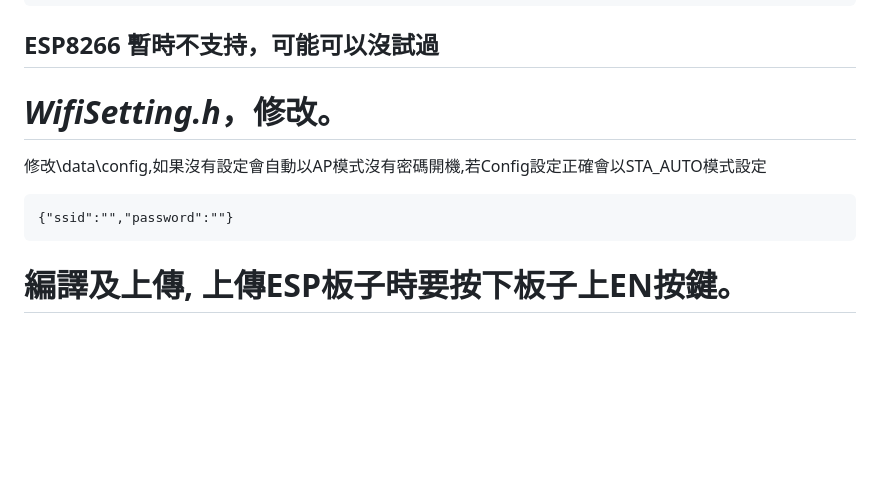
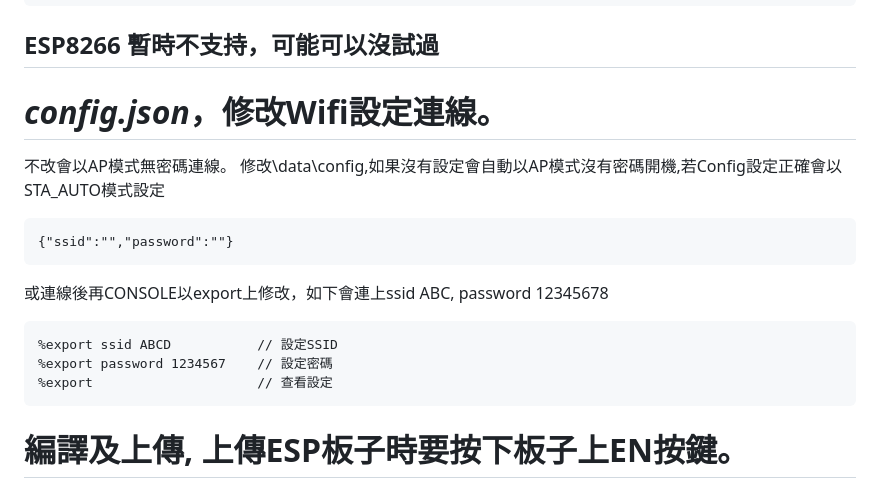
Before and after one commit to spuggy0919/ESP32_tinyConsole, a Markdown page: 讀我.md, the part around the change. Drawn GitHub-style; blank space fills up the shorter version.

````diff
--- a/讀我.md
+++ b/讀我.md
@@ -46,11 +46,17 @@ Default(esp32_TinyConsole) folder*
 ## ESP8266 暫時不支持，可能可以沒試過
 
 
-# *WifiSetting.h*，修改。
-
+# *config.json*，修改Wifi設定連線。
+不改會以AP模式無密碼連線。
 修改\data\config,如果沒有設定會自動以AP模式沒有密碼開機,若Config設定正確會以STA_AUTO模式設定
 ```
 {"ssid":"","password":""}
+```
+或連線後再CONSOLE以export上修改，如下會連上ssid ABC, password 12345678
+```
+%export ssid ABCD           // 設定SSID
+%export password 1234567    // 設定密碼
+%export                     // 查看設定
 ```
 
 # 編譯及上傳, 上傳ESP板子時要按下板子上EN按鍵。
````
Also changed, not shown: README.md (+12 -17 lines), data/image/cursor64.png (renamed from data/cursor64.png), 19 other files.
